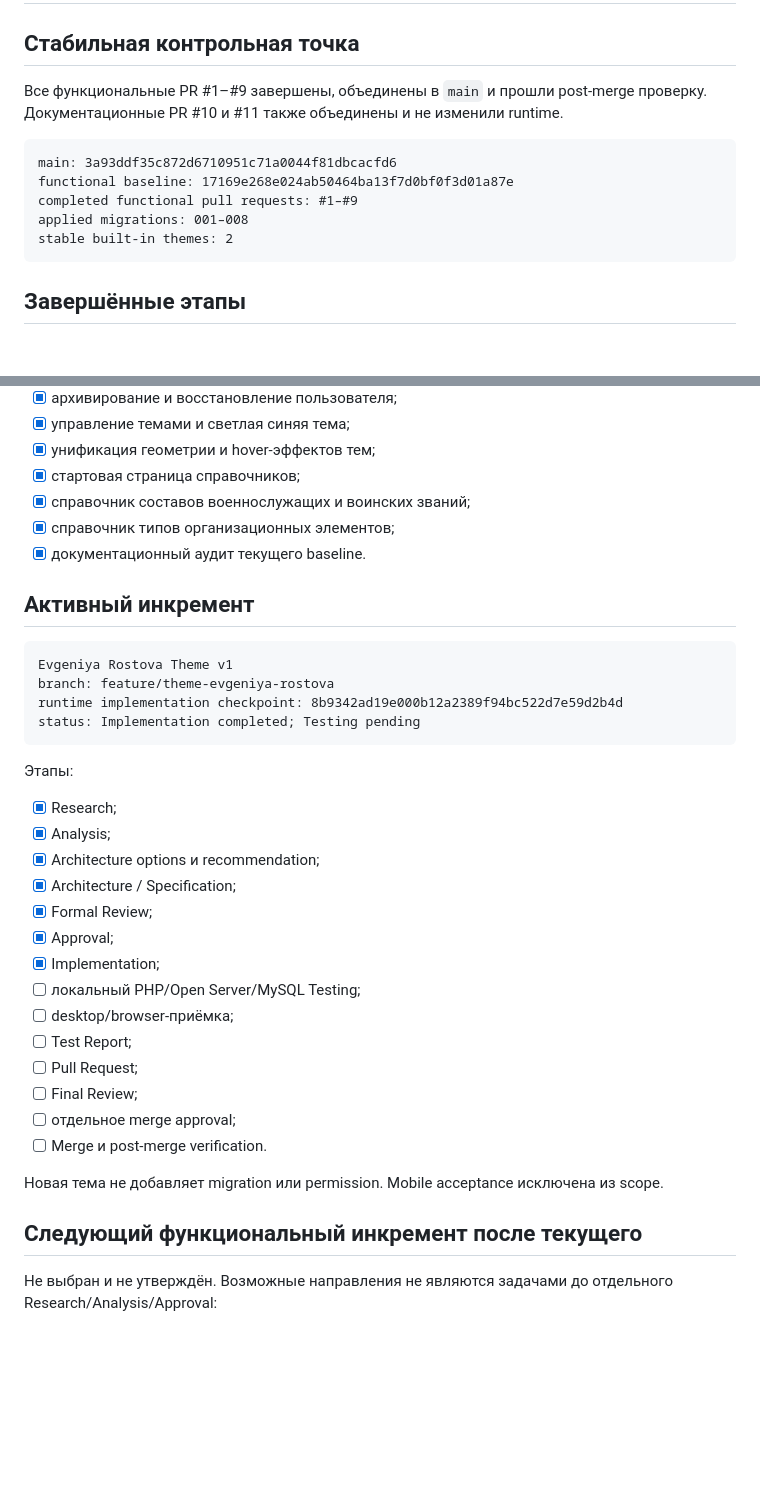
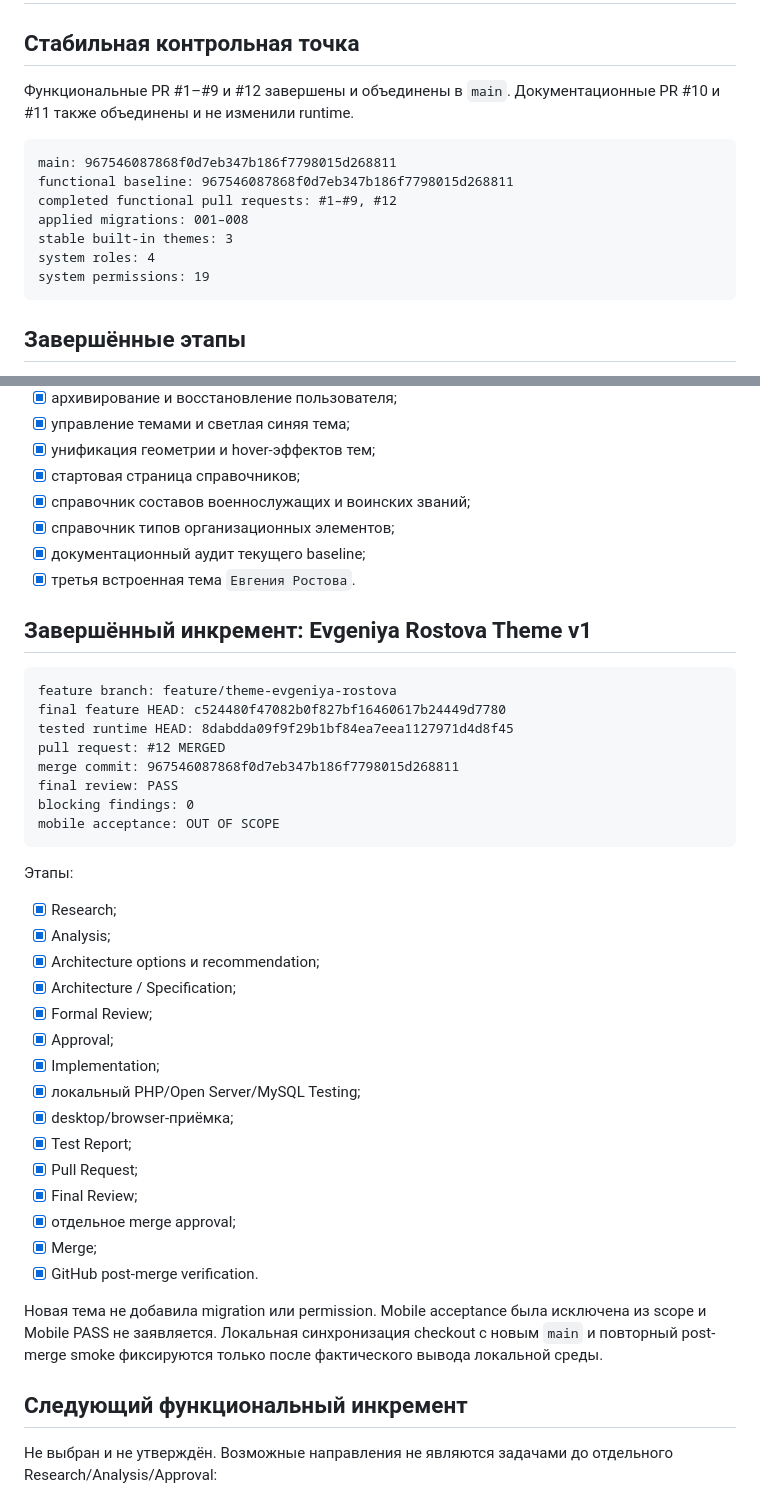
Before and after one commit to ClaytonKinnane/ASU-VCH, a Markdown page: docs/ROADMAP.md, 2 parts joined by grey strips. Rendered like a GitHub page; blank space fills up the shorter version.

Commit message:
docs: mark Evgeniya theme increment complete

````diff
--- a/docs/ROADMAP.md
+++ b/docs/ROADMAP.md
@@ -2,14 +2,16 @@
 
 ## Стабильная контрольная точка
 
-Все функциональные PR #1–#9 завершены, объединены в `main` и прошли post-merge проверку. Документационные PR #10 и #11 также объединены и не изменили runtime.
+Функциональные PR #1–#9 и #12 завершены и объединены в `main`. Документационные PR #10 и #11 также объединены и не изменили runtime.
 
 ```text
-main: 3a93ddf35c872d6710951c71a0044f81dbcacfd6
-functional baseline: 17169e268e024ab50464ba13f7d0bf0f3d01a87e
-completed functional pull requests: #1–#9
+main: 967546087868f0d7eb347b186f7798015d268811
+functional baseline: 967546087868f0d7eb347b186f7798015d268811
+completed functional pull requests: #1–#9, #12
 applied migrations: 001–008
-stable built-in themes: 2
+stable built-in themes: 3
+system roles: 4
+system permissions: 19
 ```
 
 ## Завершённые этапы
@@ -24,15 +26,20 @@ stable built-in themes: 2
 - [x] стартовая страница справочников;
 - [x] справочник составов военнослужащих и воинских званий;
 - [x] справочник типов организационных элементов;
-- [x] документационный аудит текущего baseline.
+- [x] документационный аудит текущего baseline;
+- [x] третья встроенная тема `Евгения Ростова`.
 
-## Активный инкремент
+## Завершённый инкремент: Evgeniya Rostova Theme v1
 
 ```text
-Evgeniya Rostova Theme v1
-branch: feature/theme-evgeniya-rostova
-runtime implementation checkpoint: 8b9342ad19e000b12a2389f94bc522d7e59d2b4d
-status: Implementation completed; Testing pending
+feature branch: feature/theme-evgeniya-rostova
+final feature HEAD: c524480f47082b0f827bf16460617b24449d7780
+tested runtime HEAD: 8dabdda09f9f29b1bf84ea7eea1127971d4d8f45
+pull request: #12 MERGED
+merge commit: 967546087868f0d7eb347b186f7798015d268811
+final review: PASS
+blocking findings: 0
+mobile acceptance: OUT OF SCOPE
 ```
 
 Этапы:
@@ -44,17 +51,18 @@ status: Implementation completed; Testing pending
 - [x] Formal Review;
 - [x] Approval;
 - [x] Implementation;
-- [ ] локальный PHP/Open Server/MySQL Testing;
-- [ ] desktop/browser-приёмка;
-- [ ] Test Report;
-- [ ] Pull Request;
-- [ ] Final Review;
-- [ ] отдельное merge approval;
-- [ ] Merge и post-merge verification.
+- [x] локальный PHP/Open Server/MySQL Testing;
+- [x] desktop/browser-приёмка;
+- [x] Test Report;
+- [x] Pull Request;
+- [x] Final Review;
+- [x] отдельное merge approval;
+- [x] Merge;
+- [x] GitHub post-merge verification.
 
-Новая тема не добавляет migration или permission. Mobile acceptance исключена из scope.
+Новая тема не добавила migration или permission. Mobile acceptance была исключена из scope и Mobile PASS не заявляется. Локальная синхронизация checkout с новым `main` и повторный post-merge smoke фиксируются только после фактического вывода локальной среды.
 
-## Следующий функциональный инкремент после текущего
+## Следующий функциональный инкремент
 
 Не выбран и не утверждён. Возможные направления не являются задачами до отдельного Research/Analysis/Approval:
 
````
